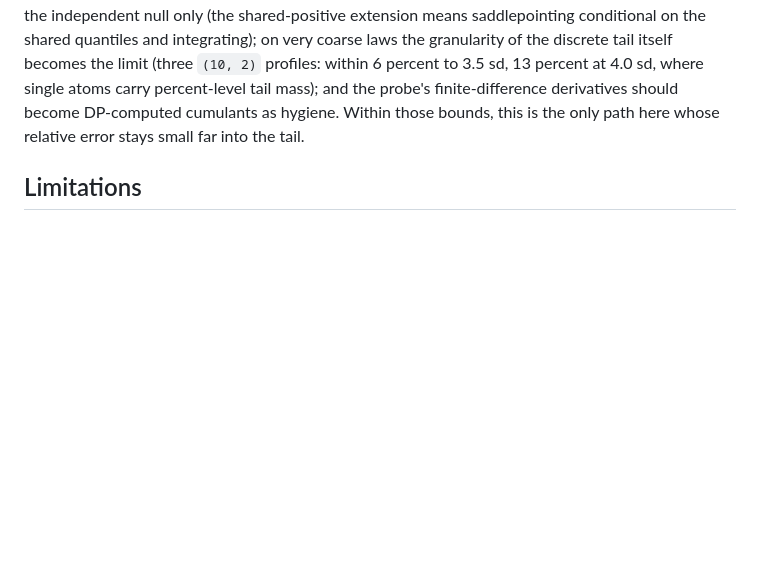
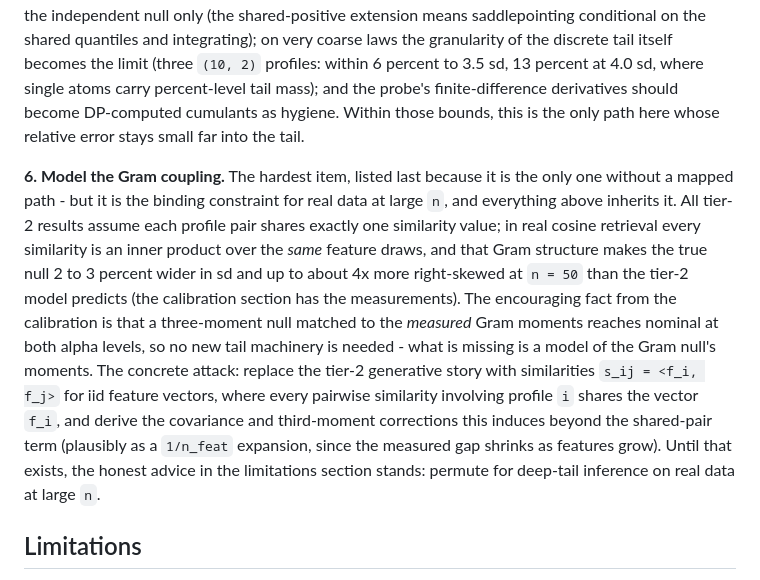
Before and after one commit to shntnu/expected_ap, a Markdown page: AP_MOMENTS.md, the part around the change. Rendered like a GitHub page; blank space fills up the shorter version.

Commit message:
docs: promote Gram-coupling modeling to an explicit next step
The direction was only implicit - stated as a limitation plus "the gap is
the model, not the method" - despite being the binding constraint for real
data at large n. Add it as step 6 of the next-steps list: model
similarities as inner products over shared feature vectors and derive the
covariance and third-moment corrections beyond the shared-pair term,
plausibly as a 1/n_feat expansion. The calibration already shows a
three-moment null matched to measured Gram moments reaches nominal, so
the missing piece is the Gram null's moments, not new tail machinery.

Co-Authored-By: Claude Fable 5 <noreply@anthropic.com>

```diff
--- a/AP_MOMENTS.md
+++ b/AP_MOMENTS.md
@@ -220,6 +220,8 @@ Provenance note, kept because the review that produced it is instructive: the fi
 Caveats that remain: accuracy is demonstrated on the independent null only (the shared-positive extension means saddlepointing conditional on the shared quantiles and integrating); on very coarse laws the granularity of the discrete tail itself becomes the limit (three `(10, 2)` profiles: within 6 percent to 3.5 sd, 13 percent at 4.0 sd, where single atoms carry percent-level tail mass); and the probe's finite-difference derivatives should become DP-computed cumulants as hygiene.
 Within those bounds, this is the only path here whose relative error stays small far into the tail.
 
+**6. Model the Gram coupling.** The hardest item, listed last because it is the only one without a mapped path - but it is the binding constraint for real data at large `n`, and everything above inherits it. All tier-2 results assume each profile pair shares exactly one similarity value; in real cosine retrieval every similarity is an inner product over the *same* feature draws, and that Gram structure makes the true null 2 to 3 percent wider in sd and up to about 4x more right-skewed at `n = 50` than the tier-2 model predicts (the calibration section has the measurements). The encouraging fact from the calibration is that a three-moment null matched to the *measured* Gram moments reaches nominal at both alpha levels, so no new tail machinery is needed - what is missing is a model of the Gram null's moments. The concrete attack: replace the tier-2 generative story with similarities `s_ij = <f_i, f_j>` for iid feature vectors, where every pairwise similarity involving profile `i` shares the vector `f_i`, and derive the covariance and third-moment corrections this induces beyond the shared-pair term (plausibly as a `1/n_feat` expansion, since the measured gap shrinks as features grow). Until that exists, the honest advice in the limitations section stands: permute for deep-tail inference on real data at large `n`.
+
 ## Limitations
 
 The mean and the general variance formula are proved in Lean; the third moment `eap3` is not.
```
